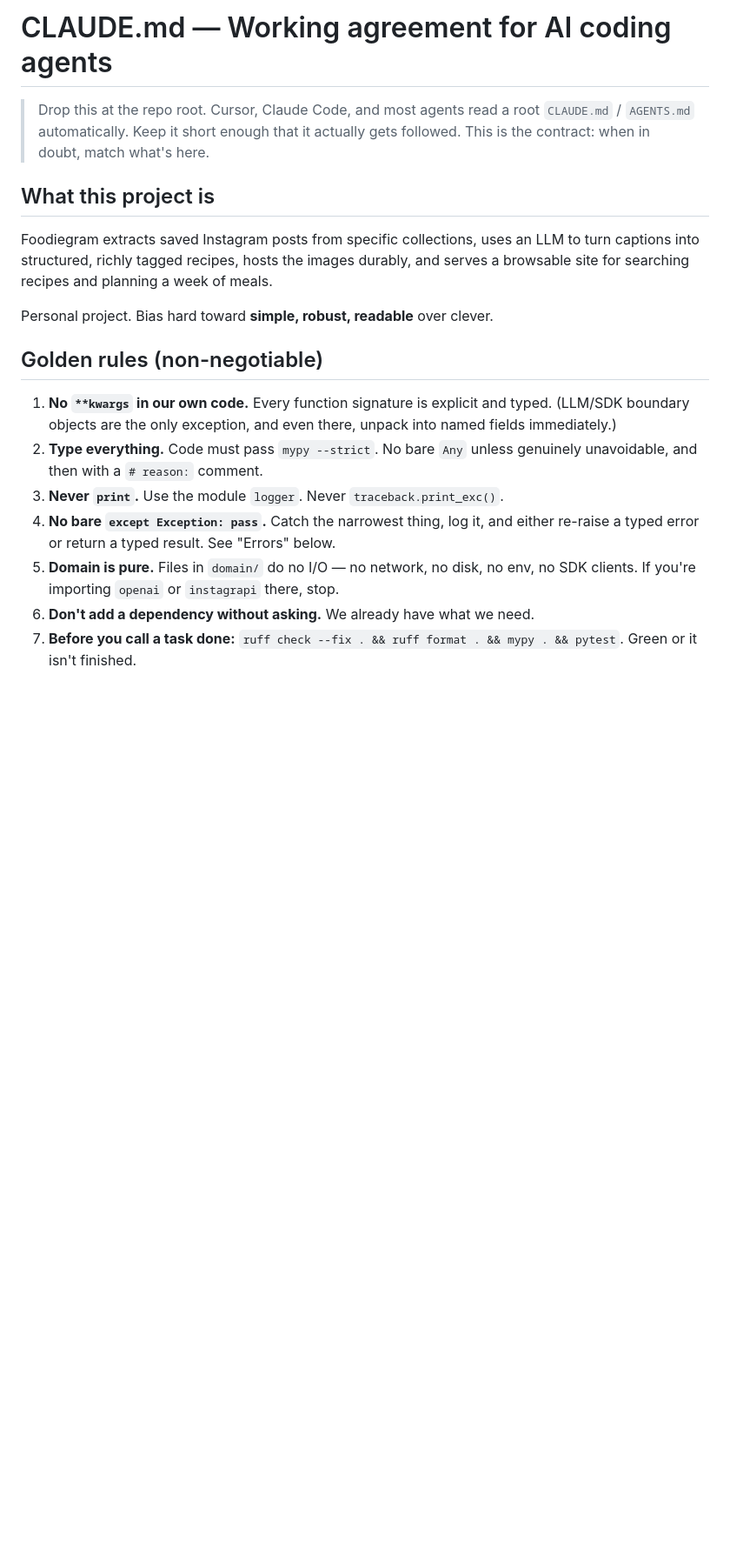
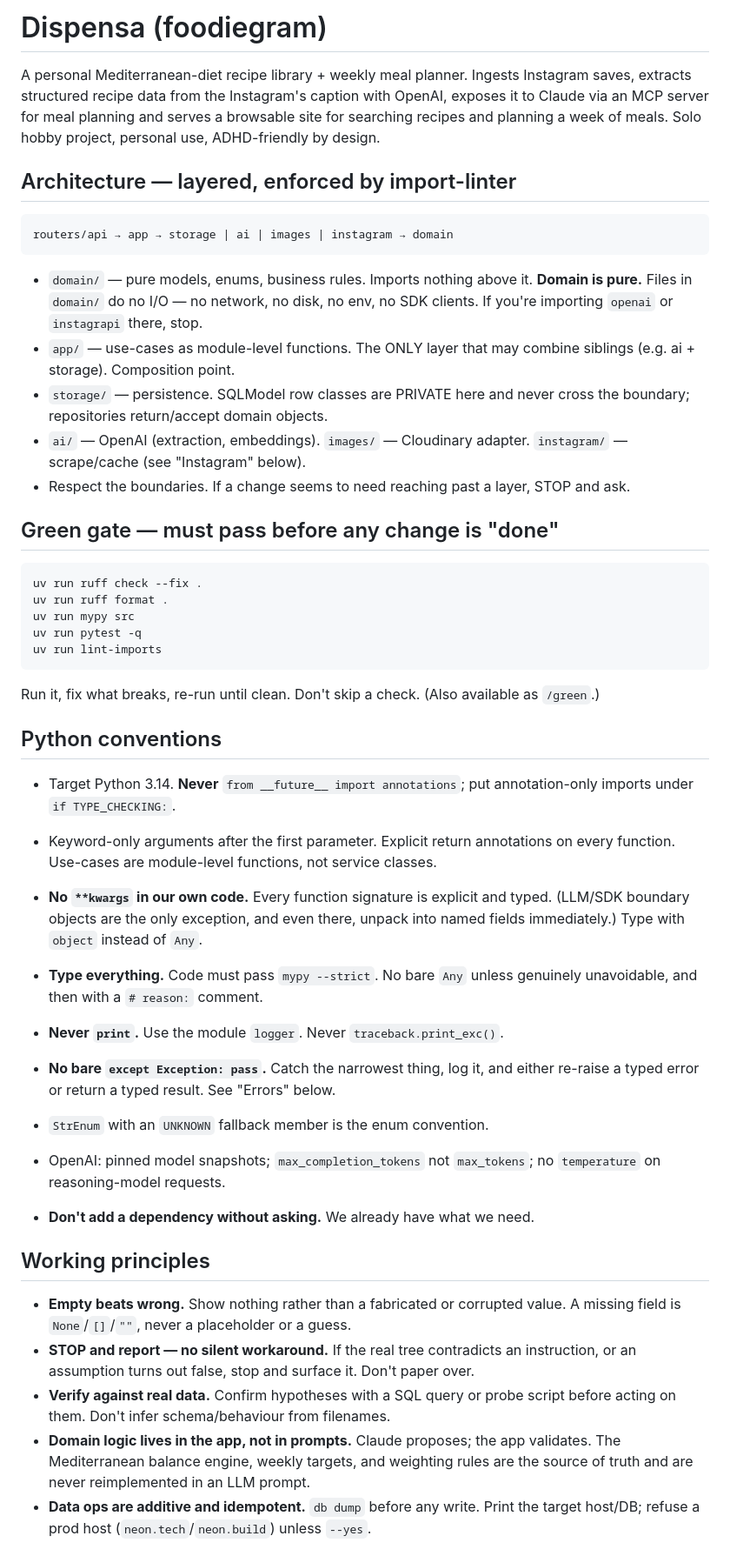
Before and after one commit to estyxx/foodiegram, a Markdown page: CLAUDE.md, the part around one of its changes. Shown at 87% size. Drawn GitHub-style; blank space fills up the shorter version.

````diff
--- a/CLAUDE.md
+++ b/CLAUDE.md
@@ -1,29 +1,66 @@
-# CLAUDE.md — Working agreement for AI coding agents
+# Dispensa (foodiegram)
 
-> Drop this at the repo root. Cursor, Claude Code, and most agents read a root
-> `CLAUDE.md` / `AGENTS.md` automatically. Keep it short enough that it actually
-> gets followed. This is the contract: when in doubt, match what's here.
+A personal Mediterranean-diet recipe library + weekly meal planner. Ingests Instagram
+saves, extracts structured recipe data from the Instagram's caption with OpenAI, exposes it to Claude via an MCP
+server for meal planning and serves a browsable site for searching recipes and planning a week of meals. Solo hobby project, personal use, ADHD-friendly by design.
 
-## What this project is
 
-Foodiegram extracts saved Instagram posts from specific collections, uses an LLM
-to turn captions into structured, richly tagged recipes, hosts the images durably,
-and serves a browsable site for searching recipes and planning a week of meals.
+## Architecture — layered, enforced by import-linter
 
-Personal project. Bias hard toward **simple, robust, readable** over clever.
+```
+routers/api → app → storage | ai | images | instagram → domain
+```
 
-## Golden rules (non-negotiable)
+- `domain/` — pure models, enums, business rules. Imports nothing above it. **Domain is pure.** Files in `domain/` do no I/O — no network, no disk, no env, no SDK clients. If you're importing `openai` or `instagrapi` there, stop.
+- `app/` — use-cases as module-level functions. The ONLY layer that may combine
+  siblings (e.g. ai + storage). Composition point.
+- `storage/` — persistence. SQLModel row classes are PRIVATE here and never cross the
+  boundary; repositories return/accept domain objects.
+- `ai/` — OpenAI (extraction, embeddings). `images/` — Cloudinary adapter.
+  `instagram/` — scrape/cache (see "Instagram" below).
+- Respect the boundaries. If a change seems to need reaching past a layer, STOP and ask.
 
-1. **No `**kwargs` in our own code.** Every function signature is explicit and typed.
-   (LLM/SDK boundary objects are the only exception, and even there, unpack into
-   named fields immediately.)
-2. **Type everything.** Code must pass `mypy --strict`. No bare `Any` unless
-   genuinely unavoidable, and then with a `# reason:` comment.
-3. **Never `print`.** Use the module `logger`. Never `traceback.print_exc()`.
-4. **No bare `except Exception: pass`.** Catch the narrowest thing, log it, and
-   either re-raise a typed error or return a typed result. See "Errors" below.
-5. **Domain is pure.** Files in `domain/` do no I/O — no network, no disk, no env,
-   no SDK clients. If you're importing `openai` or `instagrapi` there, stop.
-6. **Don't add a dependency without asking.** We already have what we need.
-7. **Before you call a task done:** `ruff check --fix . && ruff format . && mypy . && pytest`.
-   Green or it isn't finished.
+## Green gate — must pass before any change is "done"
+
+```
+uv run ruff check --fix .
+uv run ruff format .
+uv run mypy src
+uv run pytest -q
+uv run lint-imports
+```
+
+Run it, fix what breaks, re-run until clean. Don't skip a check. (Also available as `/green`.)
+
+## Python conventions
+
+- Target Python 3.14. **Never** `from __future__ import annotations`; put annotation-only
+  imports under `if TYPE_CHECKING:`.
+
+- Keyword-only arguments after the first parameter. Explicit return annotations on every function. Use-cases are module-level functions, not service classes.
+
+- **No `**kwargs` in our own code.** Every function signature is explicit and typed. (LLM/SDK boundary objects are the only exception, and even there, unpack into
+   named fields immediately.) Type with `object` instead of `Any`.
+
+- **Type everything.** Code must pass `mypy --strict`. No bare `Any` unless genuinely unavoidable, and then with a `# reason:` comment.
+
+- **Never `print`.** Use the module `logger`. Never `traceback.print_exc()`.
+
+- **No bare `except Exception: pass`.** Catch the narrowest thing, log it, and either re-raise a typed error or return a typed result. See "Errors" below.
+
+- `StrEnum` with an `UNKNOWN` fallback member is the enum convention.
+
+- OpenAI: pinned model snapshots; `max_completion_tokens` not `max_tokens`; no `temperature` on reasoning-model requests.
+
+- **Don't add a dependency without asking.** We already have what we need.
+
+## Working principles
+
+- **Empty beats wrong.** Show nothing rather than a fabricated or corrupted value. A missing field is `None`/`[]`/`""`, never a placeholder or a guess.
+- **STOP and report — no silent workaround.** If the real tree contradicts an instruction, or an assumption turns out false, stop and surface it. Don't paper over.
+- **Verify against real data.** Confirm hypotheses with a SQL query or probe script before acting on them. Don't infer schema/behaviour from filenames.
+- **Domain logic lives in the app, not in prompts.** Claude proposes; the app validates. The Mediterranean balance engine, weekly targets, and weighting rules are the source
+  of truth and are never reimplemented in an LLM prompt.
+- **Data ops are additive and idempotent.** `db dump` before any write. Print the target host/DB; refuse a prod host (`neon.tech`/`neon.build`) unless `--yes`.
+
+
````
Also changed, not shown: other parts of CLAUDE.md (+90 -45 lines).
